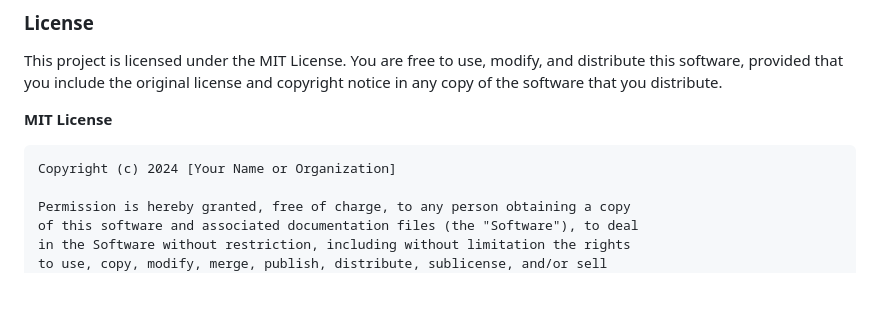
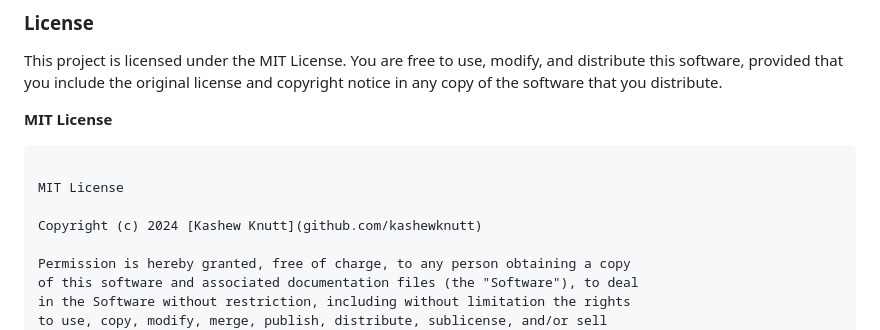
Before and after one commit to kashewknutt/StockAI, a Markdown page: README.md, the part around the change. GitHub-like rendering; blank space fills up the shorter version.

Commit message:
backlink

````diff
--- a/README.md
+++ b/README.md
@@ -206,7 +206,10 @@ This project is licensed under the MIT License. You are free to use, modify, and
 **MIT License**
 
 ```plaintext
-Copyright (c) 2024 [Your Name or Organization]
+
+MIT License
+
+Copyright (c) 2024 [Kashew Knutt](github.com/kashewknutt)
 
 Permission is hereby granted, free of charge, to any person obtaining a copy
 of this software and associated documentation files (the "Software"), to deal
````
